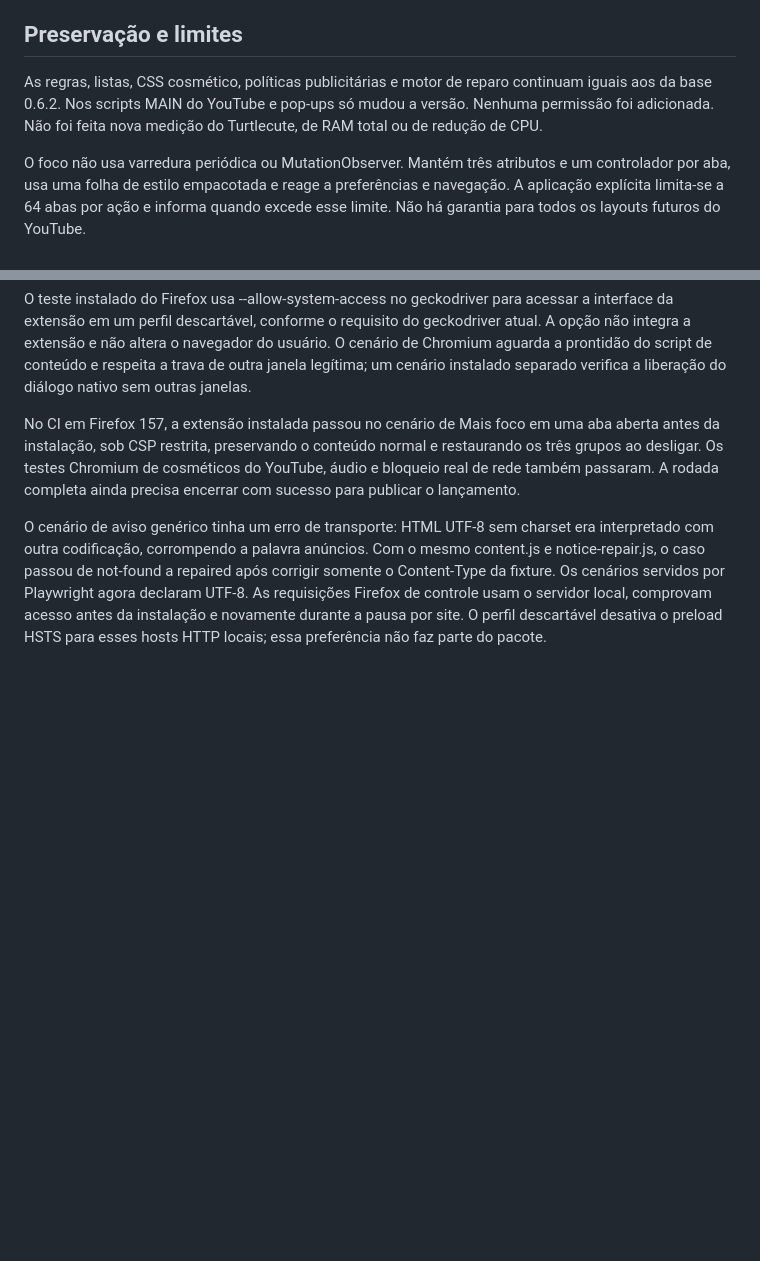
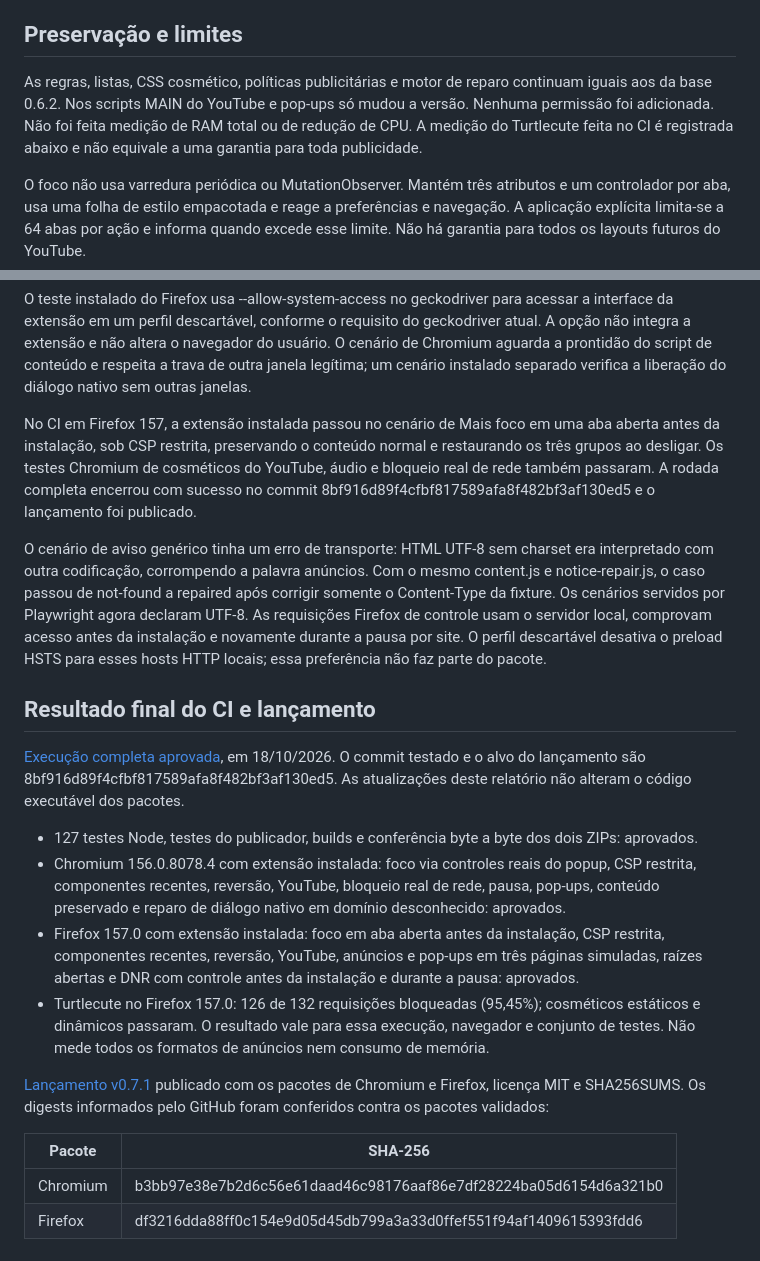
Before and after one commit to RexJohnson679/navega-livre, a Markdown page: VALIDACAO.md, 2 parts joined by grey strips. Rendered like a GitHub page; blank space fills up the shorter version.

Commit message:
Registra a validação completa e o lançamento 0.7.1
Documenta o CI aprovado nos dois navegadores, a medição do Turtlecute e os digests dos pacotes publicados. Esta alteração modifica somente o relatório de validação.

```diff
--- a/VALIDACAO.md
+++ b/VALIDACAO.md
@@ -20,7 +20,7 @@ A interface renovada foi exercitada novamente em Firefox real com APIs simuladas
 
 ## Preservação e limites
 
-As regras, listas, CSS cosmético, políticas publicitárias e motor de reparo continuam iguais aos da base 0.6.2. Nos scripts MAIN do YouTube e pop-ups só mudou a versão. Nenhuma permissão foi adicionada. Não foi feita nova medição do Turtlecute, de RAM total ou de redução de CPU.
+As regras, listas, CSS cosmético, políticas publicitárias e motor de reparo continuam iguais aos da base 0.6.2. Nos scripts MAIN do YouTube e pop-ups só mudou a versão. Nenhuma permissão foi adicionada. Não foi feita medição de RAM total ou de redução de CPU. A medição do Turtlecute feita no CI é registrada abaixo e não equivale a uma garantia para toda publicidade.
 
 O foco não usa varredura periódica ou MutationObserver. Mantém três atributos e um controlador por aba, usa uma folha de estilo empacotada e reage a preferências e navegação. A aplicação explícita limita-se a 64 abas por ação e informa quando excede esse limite. Não há garantia para todos os layouts futuros do YouTube.
 
@@ -43,6 +43,22 @@ Os três últimos comandos exigem Playwright e Firefox no ambiente de QA. NAVEGA
 
 O teste instalado do Firefox usa --allow-system-access no geckodriver para acessar a interface da extensão em um perfil descartável, conforme o requisito do geckodriver atual. A opção não integra a extensão e não altera o navegador do usuário. O cenário de Chromium aguarda a prontidão do script de conteúdo e respeita a trava de outra janela legítima; um cenário instalado separado verifica a liberação do diálogo nativo sem outras janelas.
 
-No CI em Firefox 157, a extensão instalada passou no cenário de Mais foco em uma aba aberta antes da instalação, sob CSP restrita, preservando o conteúdo normal e restaurando os três grupos ao desligar. Os testes Chromium de cosméticos do YouTube, áudio e bloqueio real de rede também passaram. A rodada completa ainda precisa encerrar com sucesso para publicar o lançamento.
+No CI em Firefox 157, a extensão instalada passou no cenário de Mais foco em uma aba aberta antes da instalação, sob CSP restrita, preservando o conteúdo normal e restaurando os três grupos ao desligar. Os testes Chromium de cosméticos do YouTube, áudio e bloqueio real de rede também passaram. A rodada completa encerrou com sucesso no commit 8bf916d89f4cfbf817589afa8f482bf3af130ed5 e o lançamento foi publicado.
 
 O cenário de aviso genérico tinha um erro de transporte: HTML UTF-8 sem charset era interpretado com outra codificação, corrompendo a palavra anúncios. Com o mesmo content.js e notice-repair.js, o caso passou de not-found a repaired após corrigir somente o Content-Type da fixture. Os cenários servidos por Playwright agora declaram UTF-8. As requisições Firefox de controle usam o servidor local, comprovam acesso antes da instalação e novamente durante a pausa por site. O perfil descartável desativa o preload HSTS para esses hosts HTTP locais; essa preferência não faz parte do pacote.
+
+## Resultado final do CI e lançamento
+
+[Execução completa aprovada](https://github.com/RexJohnson679/navega-livre/actions/runs/39169475823), em 18/10/2026. O commit testado e o alvo do lançamento são 8bf916d89f4cfbf817589afa8f482bf3af130ed5. As atualizações deste relatório não alteram o código executável dos pacotes.
+
+- 127 testes Node, testes do publicador, builds e conferência byte a byte dos dois ZIPs: aprovados.
+- Chromium 156.0.8078.4 com extensão instalada: foco via controles reais do popup, CSP restrita, componentes recentes, reversão, YouTube, bloqueio real de rede, pausa, pop-ups, conteúdo preservado e reparo de diálogo nativo em domínio desconhecido: aprovados.
+- Firefox 157.0 com extensão instalada: foco em aba aberta antes da instalação, CSP restrita, componentes recentes, reversão, YouTube, anúncios e pop-ups em três páginas simuladas, raízes abertas e DNR com controle antes da instalação e durante a pausa: aprovados.
+- Turtlecute no Firefox 157.0: 126 de 132 requisições bloqueadas (95,45%); cosméticos estáticos e dinâmicos passaram. O resultado vale para essa execução, navegador e conjunto de testes. Não mede todos os formatos de anúncios nem consumo de memória.
+
+[Lançamento v0.7.1](https://github.com/RexJohnson679/navega-livre/releases/tag/v0.7.1) publicado com os pacotes de Chromium e Firefox, licença MIT e SHA256SUMS. Os digests informados pelo GitHub foram conferidos contra os pacotes validados:
+
+| Pacote | SHA-256 |
+| --- | --- |
+| Chromium | b3bb97e38e7b2d6c56e61daad46c98176aaf86e7df28224ba05d6154d6a321b0 |
+| Firefox | df3216dda88ff0c154e9d05d45db799a3a33d0ffef551f94af1409615393fdd6 |
```
